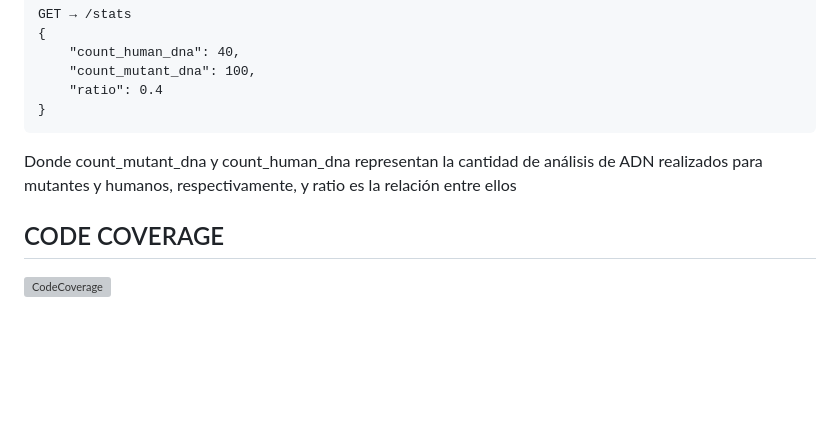
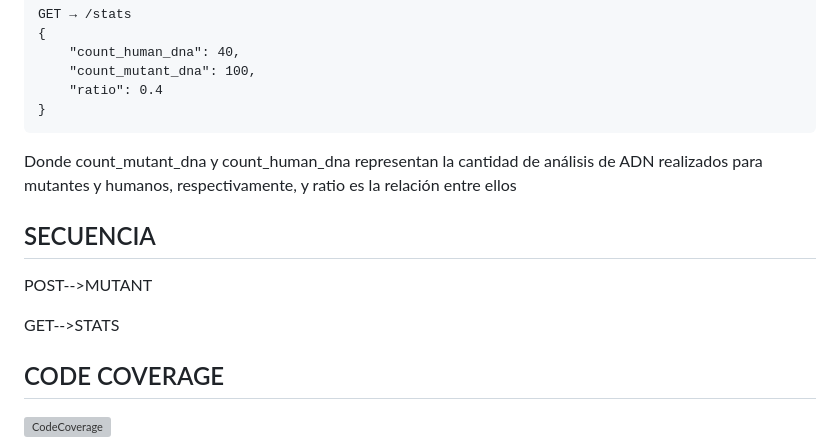
Before and after one commit to ignacioesanchez1/parcial3k9, a Markdown page: README.md, the part around the change. Rendered like a GitHub page; blank space fills up the shorter version; grey boxes are pictures that could not be loaded.

````diff
--- a/README.md
+++ b/README.md
@@ -75,6 +75,12 @@ GET → /stats
 ```
 Donde count_mutant_dna y count_human_dna representan la cantidad de análisis de ADN realizados para mutantes y humanos, respectivamente, y ratio es la relación entre ellos
 
+SECUENCIA
+--
+POST-->MUTANT
+
+GET-->STATS
+
 CODE COVERAGE
 ---
 
````
